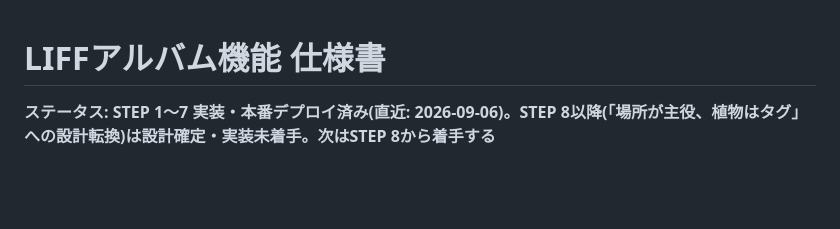
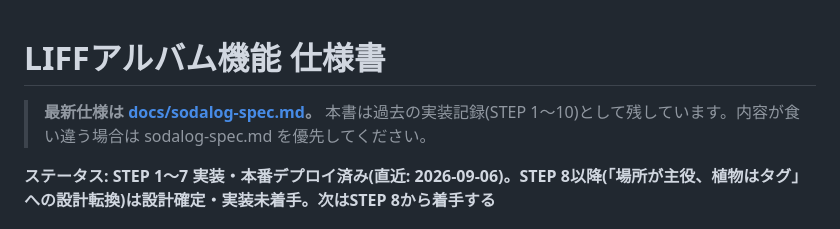
Before and after one commit to SUI-SUI-SUUUI/sodalog, a Markdown page: docs/liff-album-spec.md, the part around the change. Drawn GitHub-style; blank space fills up the shorter version.

```diff
--- a/docs/liff-album-spec.md
+++ b/docs/liff-album-spec.md
@@ -1,4 +1,6 @@
 # LIFFアルバム機能 仕様書
+
+> **最新仕様は [docs/sodalog-spec.md](sodalog-spec.md)。** 本書は過去の実装記録(STEP 1〜10)として残しています。内容が食い違う場合は sodalog-spec.md を優先してください。
 
 **ステータス: STEP 1〜7 実装・本番デプロイ済み(直近: 2026-09-06)。STEP 8以降(「場所が主役、植物はタグ」への設計転換)は設計確定・実装未着手。次はSTEP 8から着手する**
 
```
Also changed, not shown: docs/sodalog-spec.md (added, +412 -0 lines).
